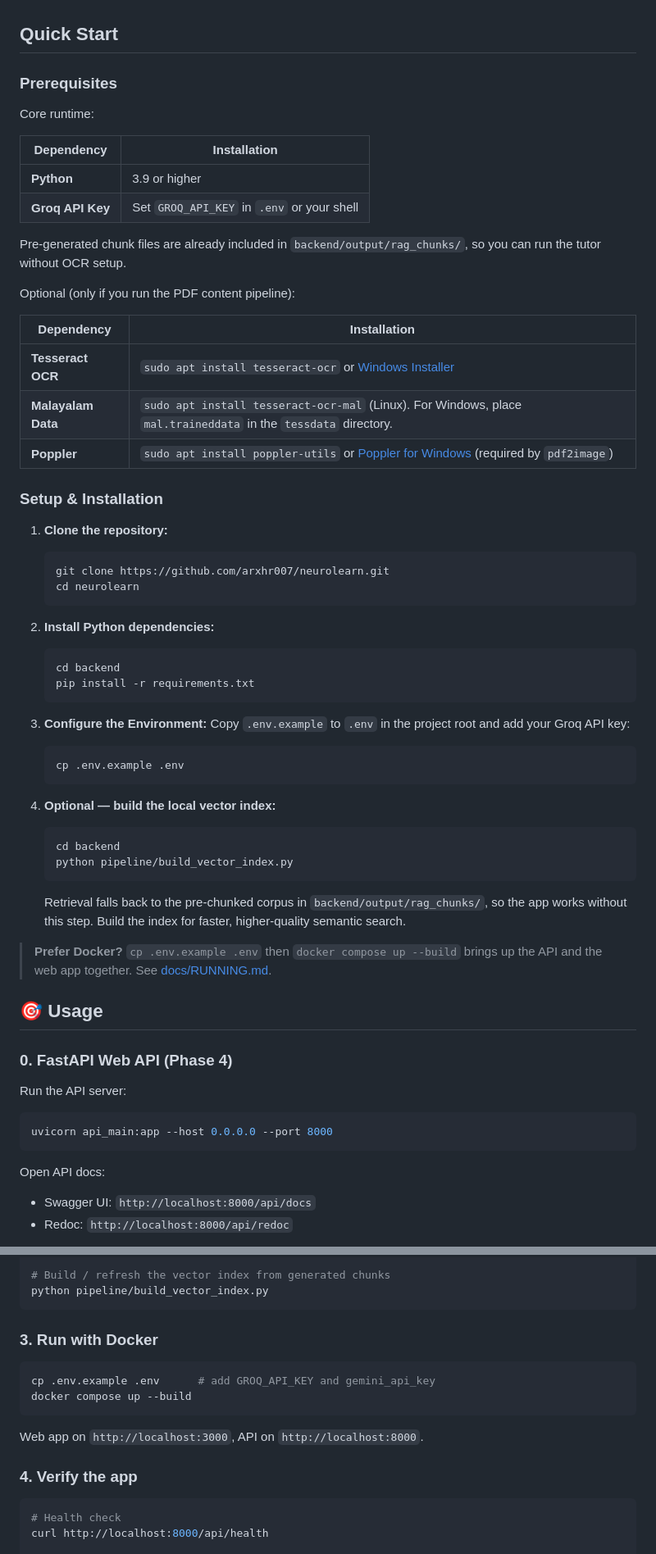
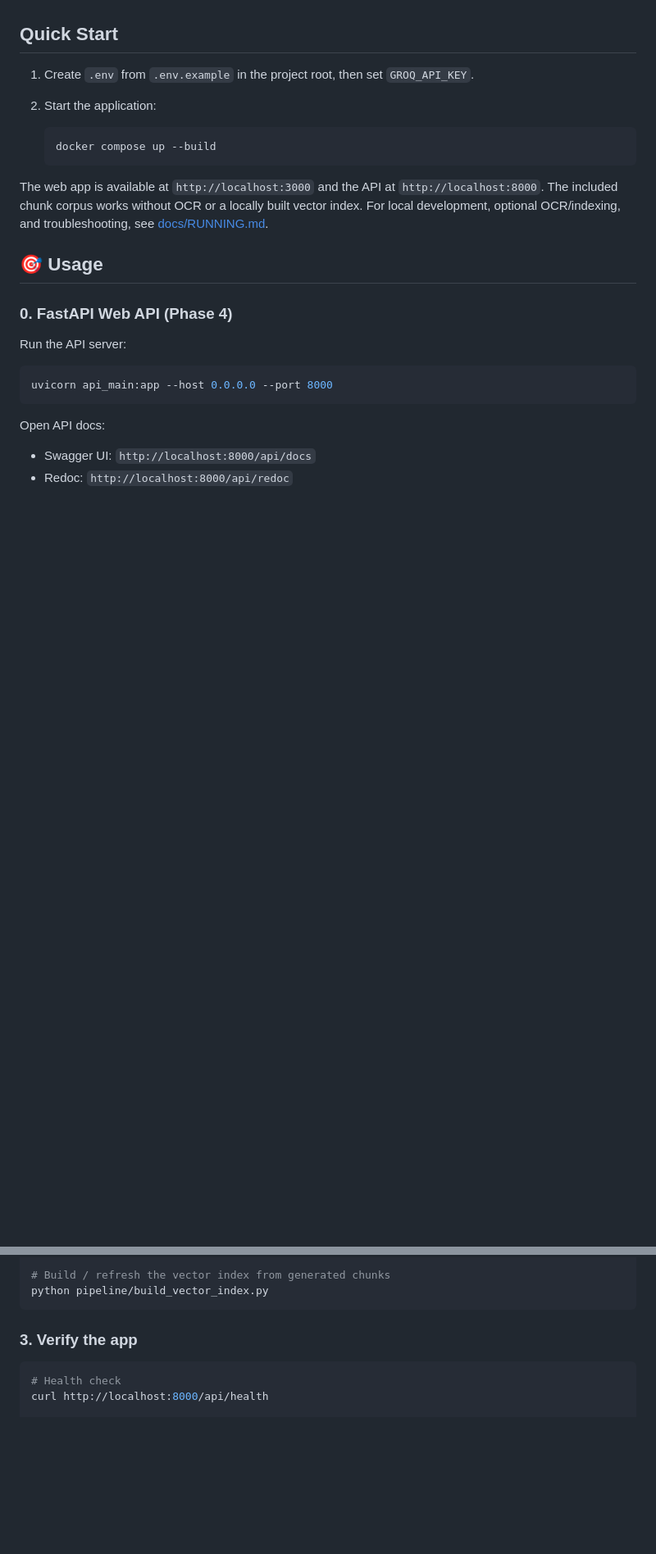
Before and after one commit to arxhr007/neurolearn, a Markdown page: README.md, 2 parts joined by grey strips. Shown at 82% size. Rendered like a GitHub page; blank space fills up the shorter version.

Commit message:
Adopt proprietary license and simplify README setup

````diff
--- a/README.md
+++ b/README.md
@@ -175,54 +176,17 @@ image so startup needs no network access.
 
 ## Quick Start
 
-### Prerequisites
-Core runtime:
+1. Create `.env` from `.env.example` in the project root, then set `GROQ_API_KEY`.
+2. Start the application:
 
-| Dependency | Installation |
-|---|---|
-| **Python** | 3.9 or higher |
-| **Groq API Key** | Set `GROQ_API_KEY` in `.env` or your shell |
-
-Pre-generated chunk files are already included in `backend/output/rag_chunks/`, so you can run the tutor without OCR setup.
-
-Optional (only if you run the PDF content pipeline):
-
-| Dependency | Installation |
-|---|---|
-| **Tesseract OCR** | `sudo apt install tesseract-ocr` or [Windows Installer](https://github.com/UB-Mannheim/tesseract/wiki) |
-| **Malayalam Data** | `sudo apt install tesseract-ocr-mal` (Linux). For Windows, place `mal.traineddata` in the `tessdata` directory. |
-| **Poppler** | `sudo apt install poppler-utils` or [Poppler for Windows](https://github.com/oschwartz10612/poppler-windows) (required by `pdf2image`) |
-
-### Setup & Installation
-1. **Clone the repository:**
    ```bash
-   git clone https://github.com/arxhr007/neurolearn.git
-   cd neurolearn
+   docker compose up --build
    ```
 
-2. **Install Python dependencies:**
-   ```bash
-   cd backend
-   pip install -r requirements.txt
-   ```
-
-3. **Configure the Environment:**
-   Copy `.env.example` to `.env` in the project root and add your Groq API key:
-   ```bash
-   cp .env.example .env
-   ```
-
-4. **Optional — build the local vector index:**
-   ```bash
-   cd backend
-   python pipeline/build_vector_index.py
-   ```
-   Retrieval falls back to the pre-chunked corpus in `backend/output/rag_chunks/`,
-   so the app works without this step. Build the index for faster, higher-quality
-   semantic search.
-
-> **Prefer Docker?** `cp .env.example .env` then `docker compose up --build`
-> brings up the API and the web app together. See [docs/RUNNING.md](docs/RUNNING.md).
+The web app is available at `http://localhost:3000` and the API at
+`http://localhost:8000`. The included chunk corpus works without OCR or a
+locally built vector index. For local development, optional OCR/indexing, and
+troubleshooting, see [docs/RUNNING.md](docs/RUNNING.md).
 
 ## 🎯 Usage
 
@@ -329,14 +289,7 @@ python pipeline/pdf_content_pipeline.py \
 python pipeline/build_vector_index.py
 ```
 
-### 3. Run with Docker
-```bash
-cp .env.example .env      # add GROQ_API_KEY and gemini_api_key
-docker compose up --build
-```
-Web app on `http://localhost:3000`, API on `http://localhost:8000`.
-
-### 4. Verify the app
+### 3. Verify the app
 ```bash
 # Health check
 curl http://localhost:8000/api/health
````
Also changed, not shown: other parts of README.md (+6 -5 lines).
